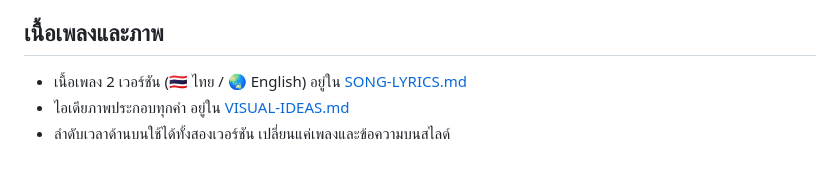
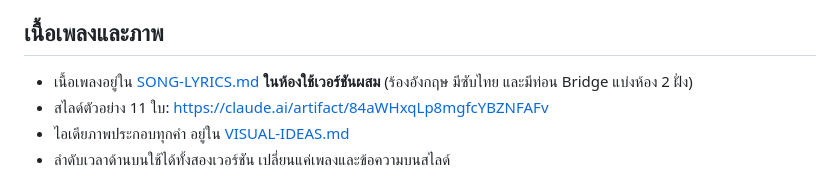
Before and after one commit to 6931503045-design/Education-in-MFU, a Markdown page: English-Communication/vocab-exam-web/LESSON-PLAN.md, the part around the change. GitHub-like rendering.

```diff
--- a/English-Communication/vocab-exam-web/LESSON-PLAN.md
+++ b/English-Communication/vocab-exam-web/LESSON-PLAN.md
@@ -30,7 +30,8 @@
 4. เพลงยาวไม่ควรเกิน 3 นาที ใช้โครงสร้าง ฮุก → ท่อน 1 → ฮุก → ท่อน 2 → ฮุก
 
 ## เนื้อเพลงและภาพ
-- เนื้อเพลง 2 เวอร์ชัน (🇹🇭 ไทย / 🌏 English) อยู่ใน [SONG-LYRICS.md](SONG-LYRICS.md)
+- เนื้อเพลงอยู่ใน [SONG-LYRICS.md](SONG-LYRICS.md) **ในห้องใช้เวอร์ชันผสม** (ร้องอังกฤษ มีซับไทย และมีท่อน Bridge แบ่งห้อง 2 ฝั่ง)
+- สไลด์ตัวอย่าง 11 ใบ: https://claude.ai/artifact/84aWHxqLp8mgfcYBZNFAFv
 - ไอเดียภาพประกอบทุกคำ อยู่ใน [VISUAL-IDEAS.md](VISUAL-IDEAS.md)
 - ลำดับเวลาด้านบนใช้ได้ทั้งสองเวอร์ชัน เปลี่ยนแค่เพลงและข้อความบนสไลด์
 
```
Also changed, not shown: English-Communication/vocab-exam-web/SONG-LYRICS.md (+76 -2 lines).
